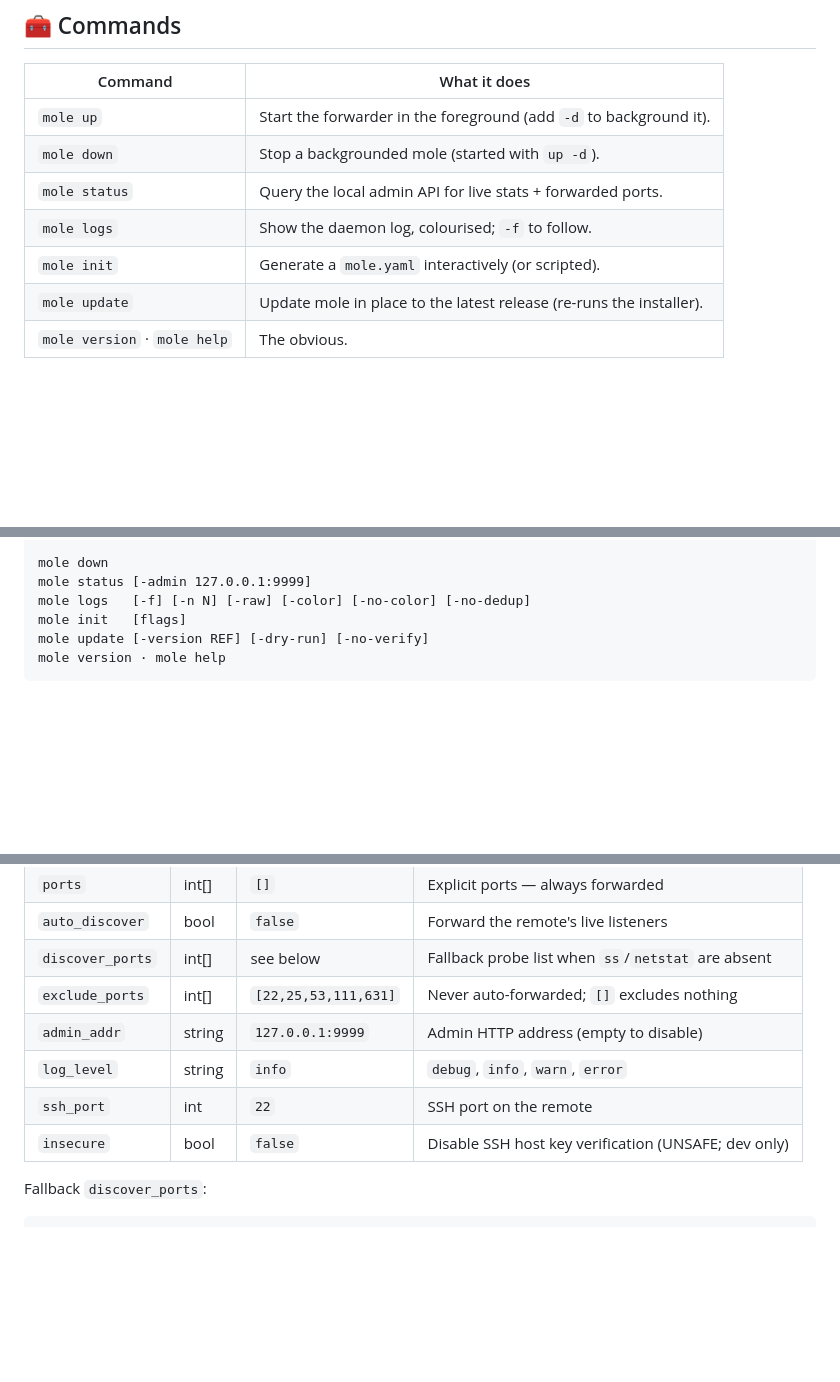
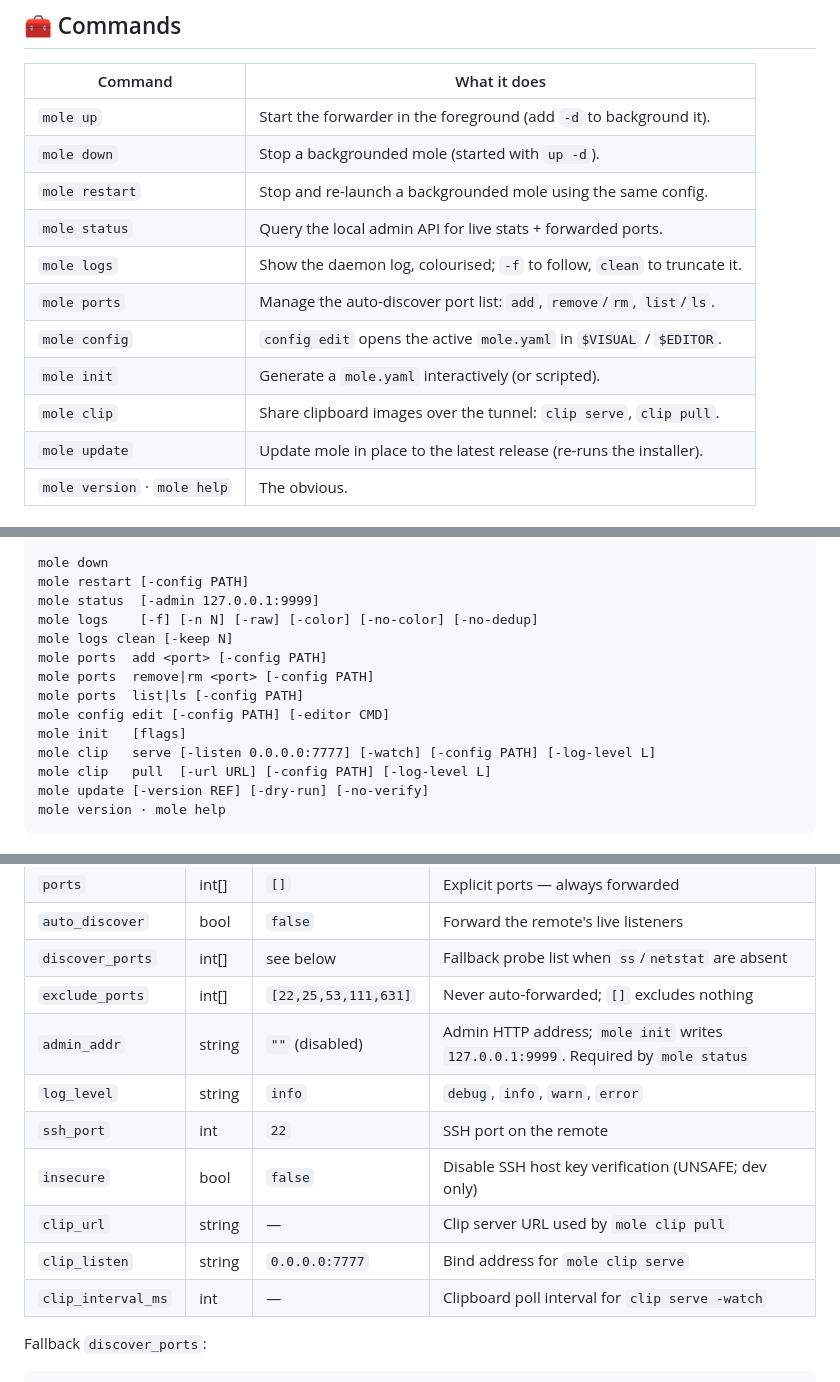
Before and after one commit to Luqueee/mole, a Markdown page: README.md, 3 parts joined by grey strips. Rendered like a GitHub page; blank space fills up the shorter version.

````diff
--- a/README.md
+++ b/README.md
@@ -78,9 +78,13 @@ appear.
 |---------|--------------|
 | `mole up` | Start the forwarder in the foreground (add `-d` to background it). |
 | `mole down` | Stop a backgrounded mole (started with `up -d`). |
+| `mole restart` | Stop and re-launch a backgrounded mole using the same config. |
 | `mole status` | Query the local admin API for live stats + forwarded ports. |
-| `mole logs` | Show the daemon log, colourised; `-f` to follow. |
+| `mole logs` | Show the daemon log, colourised; `-f` to follow, `clean` to truncate it. |
+| `mole ports` | Manage the auto-discover port list: `add`, `remove`/`rm`, `list`/`ls`. |
+| `mole config` | `config edit` opens the active `mole.yaml` in `$VISUAL` / `$EDITOR`. |
 | `mole init` | Generate a `mole.yaml` interactively (or scripted). |
+| `mole clip` | Share clipboard images over the tunnel: `clip serve`, `clip pull`. |
 | `mole update` | Update mole in place to the latest release (re-runs the installer). |
 | `mole version` · `mole help` | The obvious. |
 
@@ -317,9 +354,17 @@ mole up [flags]
   -d, -detach     run in the background; stop with 'mole down'
 
 mole down
-mole status [-admin 127.0.0.1:9999]
-mole logs   [-f] [-n N] [-raw] [-color] [-no-color] [-no-dedup]
+mole restart [-config PATH]
+mole status  [-admin 127.0.0.1:9999]
+mole logs    [-f] [-n N] [-raw] [-color] [-no-color] [-no-dedup]
+mole logs clean [-keep N]
+mole ports  add <port> [-config PATH]
+mole ports  remove|rm <port> [-config PATH]
+mole ports  list|ls [-config PATH]
+mole config edit [-config PATH] [-editor CMD]
 mole init   [flags]
+mole clip   serve [-listen 0.0.0.0:7777] [-watch] [-config PATH] [-log-level L]
+mole clip   pull  [-url URL] [-config PATH] [-log-level L]
 mole update [-version REF] [-dry-run] [-no-verify]
 mole version · mole help
 ```
@@ -333,10 +378,13 @@ mole version · mole help
 | `auto_discover`  | bool   | `false`              | Forward the remote's live listeners                |
 | `discover_ports` | int[]  | see below            | Fallback probe list when `ss`/`netstat` are absent |
 | `exclude_ports`  | int[]  | `[22,25,53,111,631]` | Never auto-forwarded; `[]` excludes nothing        |
-| `admin_addr`     | string | `127.0.0.1:9999`     | Admin HTTP address (empty to disable)              |
+| `admin_addr`     | string | `""` (disabled)      | Admin HTTP address; `mole init` writes `127.0.0.1:9999`. Required by `mole status` |
 | `log_level`      | string | `info`               | `debug`, `info`, `warn`, `error`                   |
 | `ssh_port`       | int    | `22`                 | SSH port on the remote                             |
 | `insecure`       | bool   | `false`              | Disable SSH host key verification (UNSAFE; dev only) |
+| `clip_url`       | string | —                    | Clip server URL used by `mole clip pull`           |
+| `clip_listen`    | string | `0.0.0.0:7777`       | Bind address for `mole clip serve`                 |
+| `clip_interval_ms` | int  | —                    | Clipboard poll interval for `clip serve -watch`    |
 
 Fallback `discover_ports`:
 
````
Also changed, not shown: other parts of README.md (+43 -6 lines).
